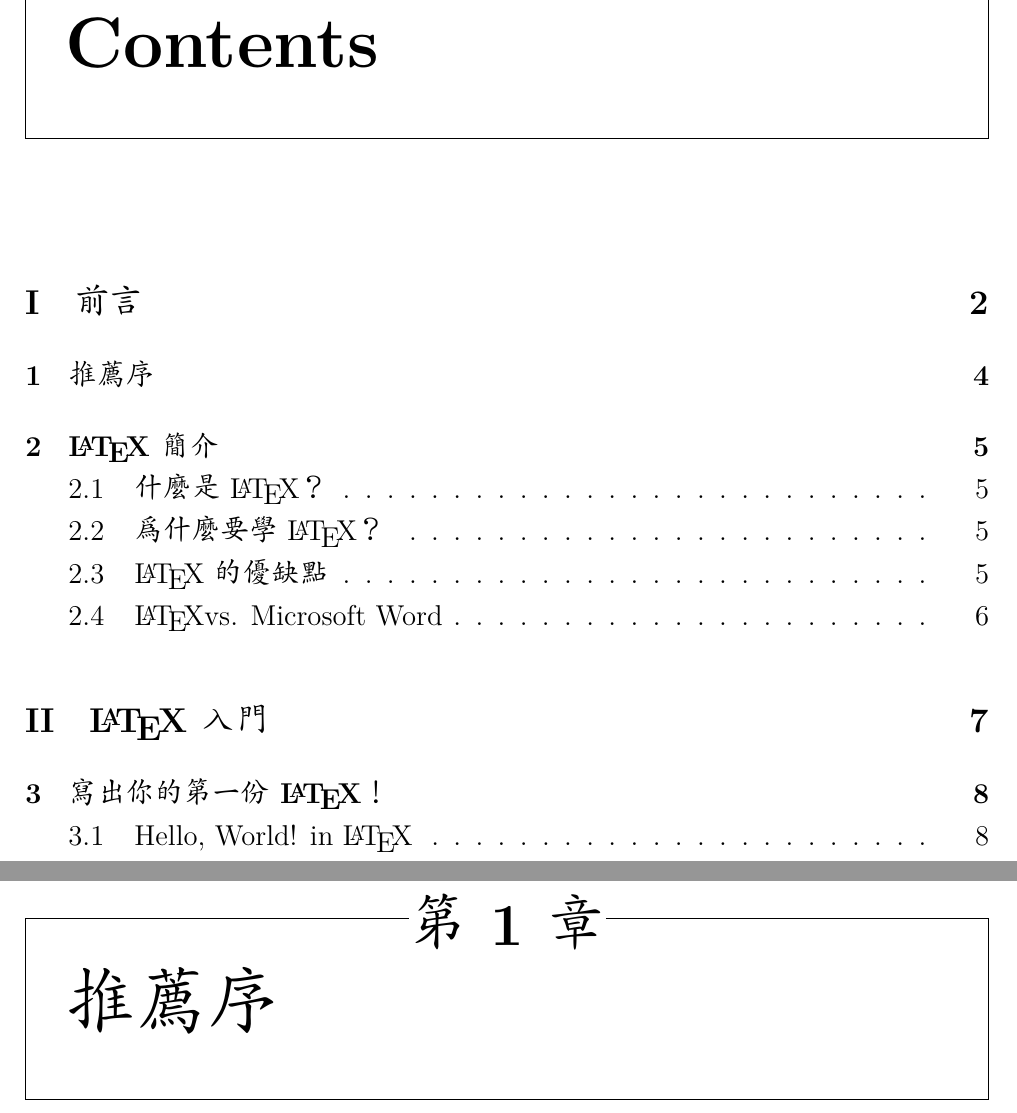
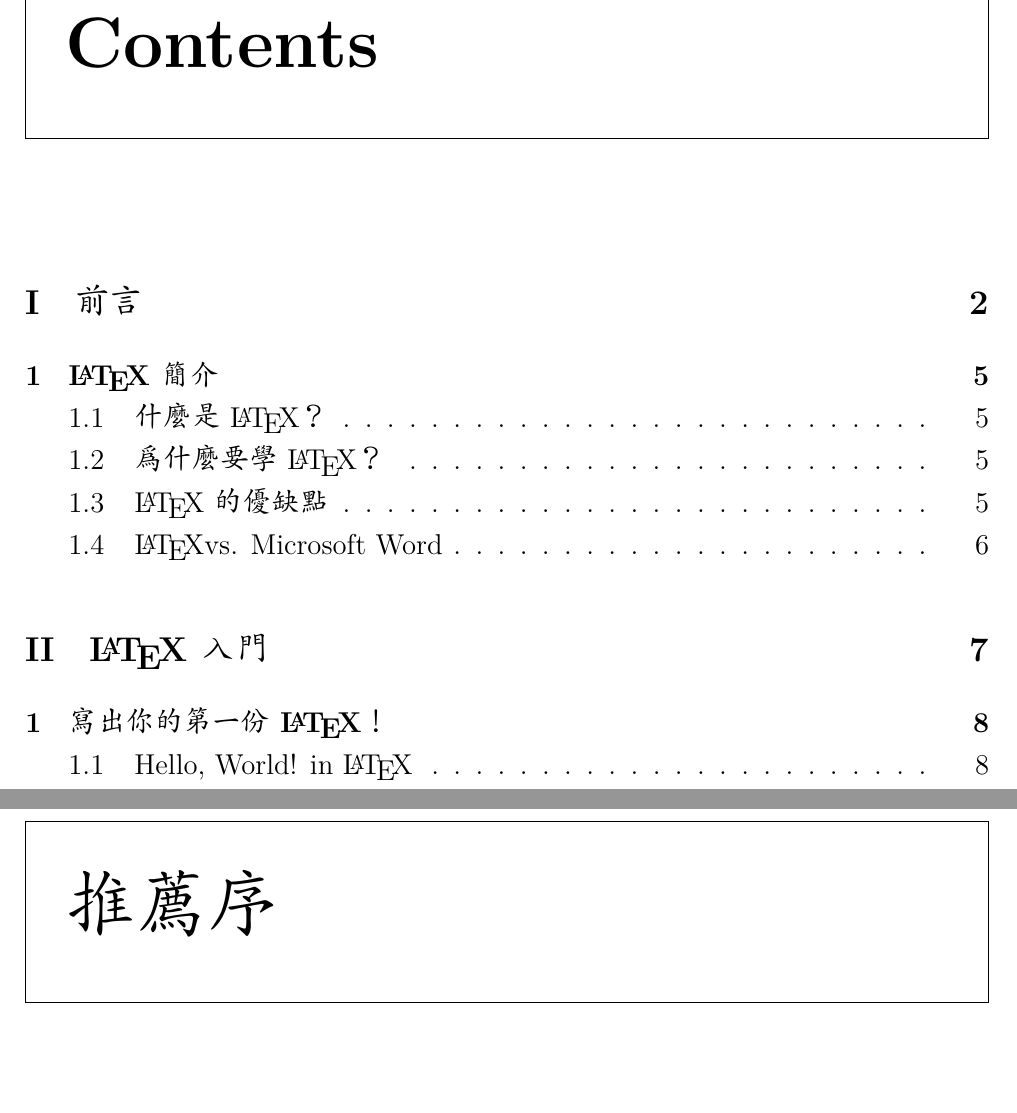
Before and after one commit to Icelin1717/latex-handbook-test, a LaTeX document (src/v1.tex): two parts of pages 2 and 5 of 9, joined at a grey line, cut so that both start at the same text, the shorter picture padded with empty space. Compiled offline with XeLaTeX; a missing font is replaced by an installed copy or a similar font.

Commit message:
Update v1.tex

```diff
--- a/src/v1.tex
+++ b/src/v1.tex
@@ -79,6 +79,13 @@
 \renewcommand{\headrulewidth}{2pt}
 \renewcommand{\footrulewidth}{2pt}
 
+\usepackage{zhnumber}
+
+\usepackage{chngcntr}
+\counterwithin{chapter}{part}
+\renewcommand{\thechapter}{\arabic{chapter}}
+
+
 
 \usepackage{titlesec}
 \titleformat{\chapter}[frame]{\normalfont\huge\bfseries}{第\ \thechapter\ 章}{20pt}{\Huge}
@@ -110,8 +122,7 @@
 \date{}
 
 
-\usepackage{chngcntr}
-%\counterwithin{chapter}{part}
+
 
 
 \begin{document}
```
Also changed, not shown: src/v1.tex (9 more changed lines).
